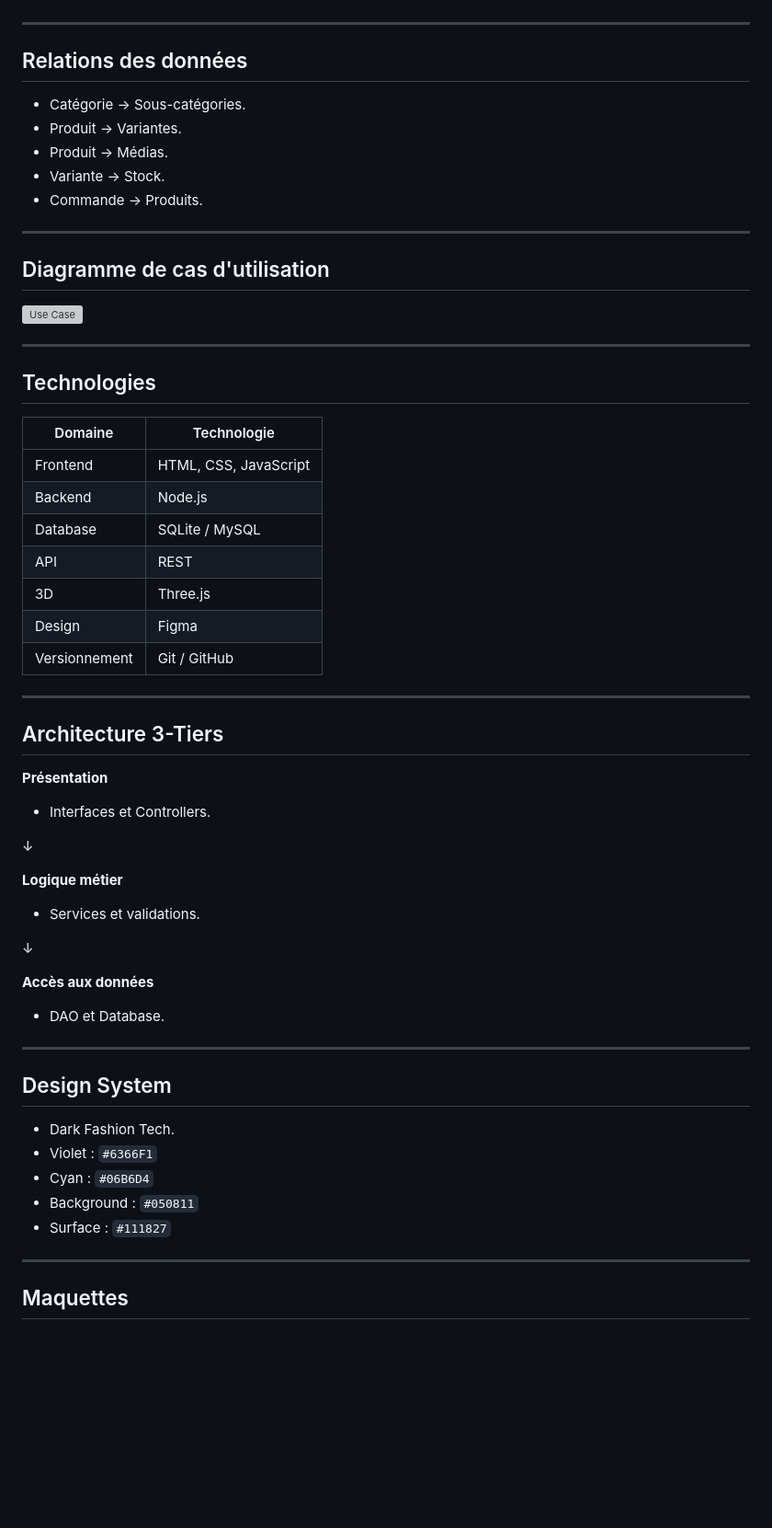
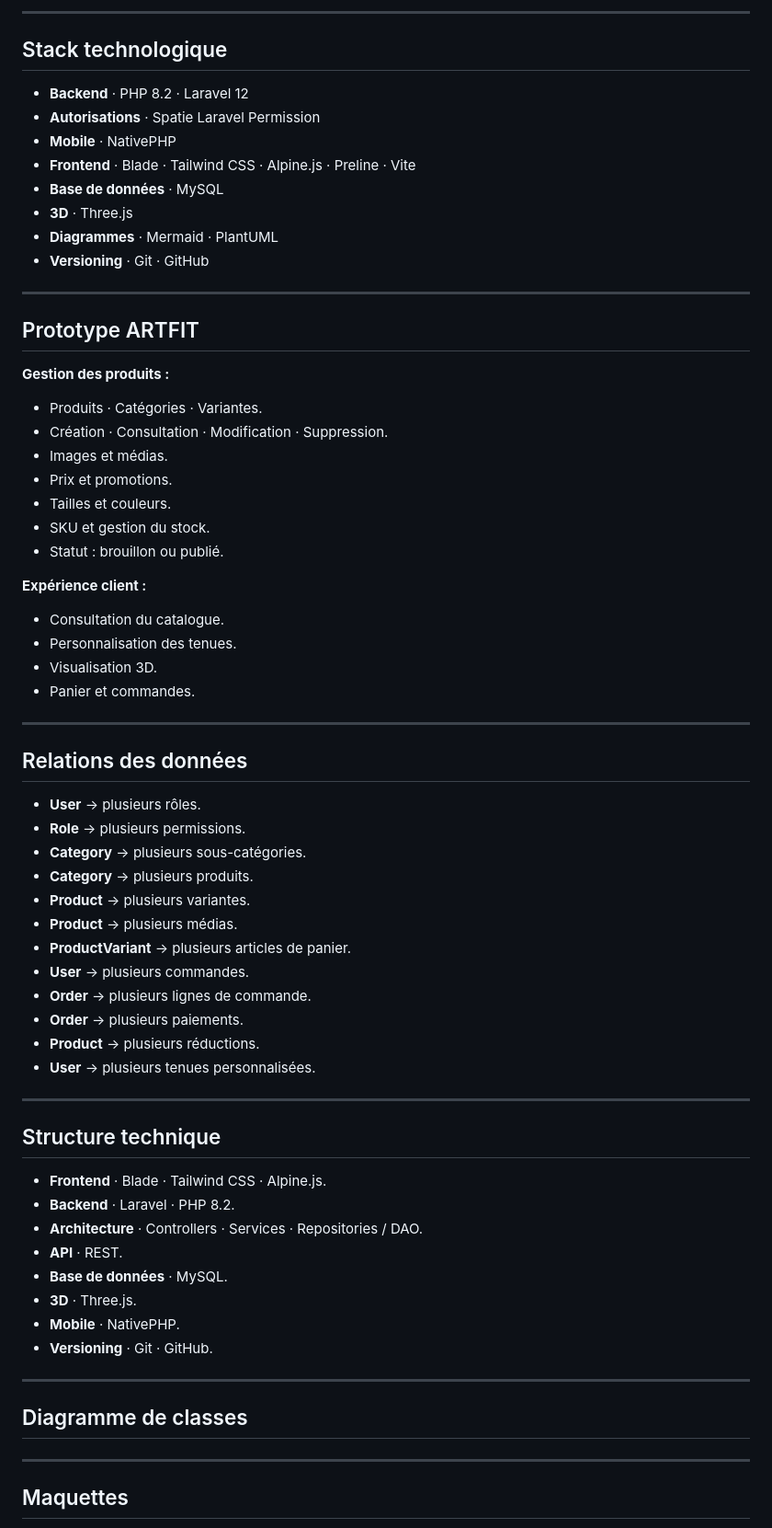
Before and after one commit to oumaima-mahfoud-mobile-dev-solicode/projet_file_rouge, a Markdown page: presentation/presentation.md, the part around one of its changes. Shown at 92% size. GitHub-like rendering; blank space fills up the shorter version; grey boxes are pictures that could not be loaded.

```diff
--- a/presentation/presentation.md
+++ b/presentation/presentation.md
@@ -190,60 +220,72 @@ SoliCode
+---
+
+## Stack technologique
+
+- **Backend** · PHP 8.2 · Laravel 12
+- **Autorisations** · Spatie Laravel Permission
+- **Mobile** · NativePHP
+- **Frontend** · Blade · Tailwind CSS · Alpine.js · Preline · Vite
+- **Base de données** · MySQL
+- **3D** · Three.js
+- **Diagrammes** · Mermaid · PlantUML
+- **Versioning** · Git · GitHub
+
+
+---
+
+## Prototype ARTFIT
+
+**Gestion des produits :**
+
+- Produits · Catégories · Variantes.
+- Création · Consultation · Modification · Suppression.
+- Images et médias.
+- Prix et promotions.
+- Tailles et couleurs.
+- SKU et gestion du stock.
+- Statut : brouillon ou publié.
+
+**Expérience client :**
+
+- Consultation du catalogue.
+- Personnalisation des tenues.
+- Visualisation 3D.
+- Panier et commandes.
 
 ---
 
 ## Relations des données
 
-- Catégorie → Sous-catégories.
-- Produit → Variantes.
-- Produit → Médias.
-- Variante → Stock.
-- Commande → Produits.
+- **User** → plusieurs rôles.
+- **Role** → plusieurs permissions.
+- **Category** → plusieurs sous-catégories.
+- **Category** → plusieurs produits.
+- **Product** → plusieurs variantes.
+- **Product** → plusieurs médias.
+- **ProductVariant** → plusieurs articles de panier.
+- **User** → plusieurs commandes.
+- **Order** → plusieurs lignes de commande.
+- **Order** → plusieurs paiements.
+- **Product** → plusieurs réductions.
+- **User** → plusieurs tenues personnalisées.
 
 ---
 
-## Diagramme de cas d'utilisation
+## Structure technique
 
-![Use Case](../rapport/diagrammes/use-case.png)
+- **Frontend** · Blade · Tailwind CSS · Alpine.js.
+- **Backend** · Laravel · PHP 8.2.
+- **Architecture** · Controllers · Services · Repositories / DAO.
+- **API** · REST.
+- **Base de données** · MySQL.
+- **3D** · Three.js.
+- **Mobile** · NativePHP.
+- **Versioning** · Git · GitHub.
 
 ---
 
-## Technologies
+## Diagramme de classes
 
-| Domaine | Technologie |
-|---|---|
-| Frontend | HTML, CSS, JavaScript |
-| Backend | Node.js |
-| Database | SQLite / MySQL |
-| API | REST |
-| 3D | Three.js |
-| Design | Figma |
-| Versionnement | Git / GitHub |
-
----
-
-## Architecture 3-Tiers
-
-**Présentation**
-- Interfaces et Controllers.
-
-↓
-
-**Logique métier**
-- Services et validations.
-
-↓
-
-**Accès aux données**
-- DAO et Database.
-
----
-
-## Design System
-
-- Dark Fashion Tech.
-- Violet : `#6366F1`
-- Cyan : `#06B6D4`
-- Background : `#050811`
-- Surface : `#111827`
 
 ---
 
```
Also changed, not shown: other parts of presentation/presentation.md (+136 -160 lines), presentation/images/Diagramme de classes.png (added), presentation/images/mermaid-diagram-cas.png (added).
